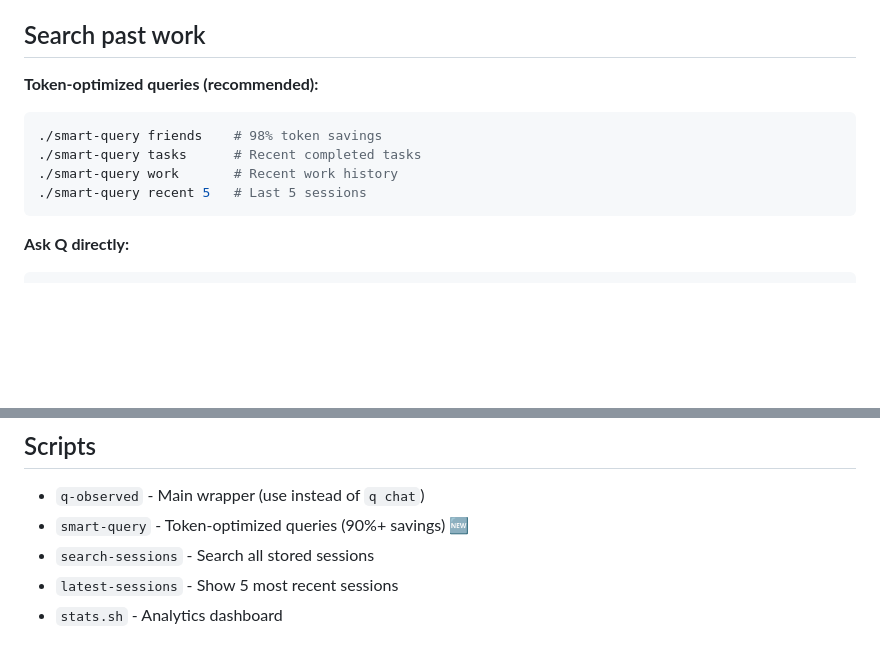
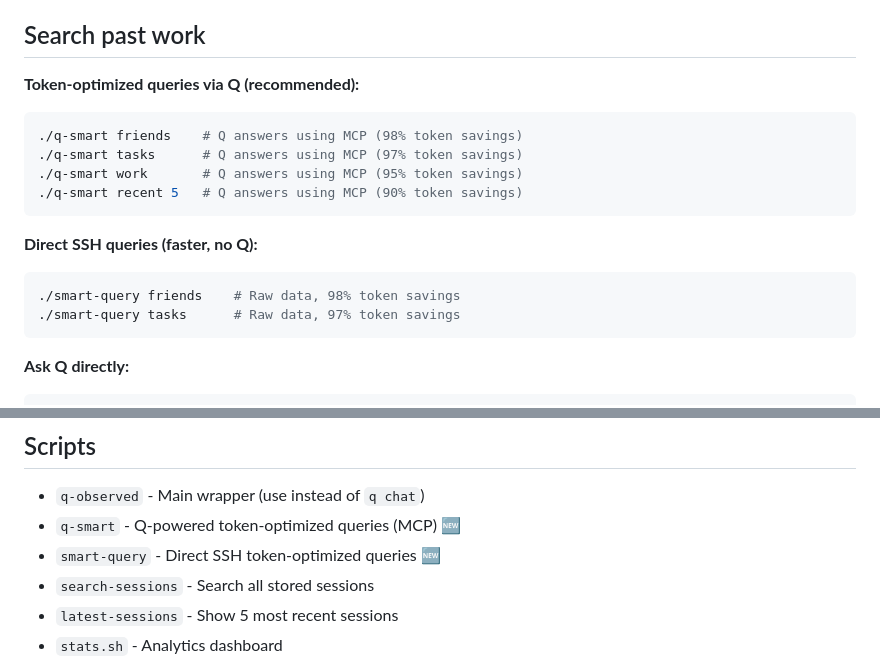
Before and after one commit to Kal1-linux/ai-observer, a Markdown page: README.md, 2 parts joined by grey strips. GitHub-like rendering; blank space fills up the shorter version.

Commit message:
docs: Update README with q-smart (Q+MCP) and smart-query (SSH) options

````diff
--- a/README.md
+++ b/README.md
@@ -41,12 +41,18 @@ Work normally, and when you exit Q:
 
 ## Search past work
 
-**Token-optimized queries (recommended):**
+**Token-optimized queries via Q (recommended):**
 ```bash
-./smart-query friends    # 98% token savings
-./smart-query tasks      # Recent completed tasks
-./smart-query work       # Recent work history
-./smart-query recent 5   # Last 5 sessions
+./q-smart friends    # Q answers using MCP (98% token savings)
+./q-smart tasks      # Q answers using MCP (97% token savings)
+./q-smart work       # Q answers using MCP (95% token savings)
+./q-smart recent 5   # Q answers using MCP (90% token savings)
+```
+
+**Direct SSH queries (faster, no Q):**
+```bash
+./smart-query friends    # Raw data, 98% token savings
+./smart-query tasks      # Raw data, 97% token savings
 ```
 
 **Ask Q directly:**
@@ -105,7 +111,8 @@ Direct Storage (SSH → mempalace MCP server)
 ## Scripts
 
 - `q-observed` - Main wrapper (use instead of `q chat`)
-- `smart-query` - Token-optimized queries (90%+ savings) 🆕
+- `q-smart` - Q-powered token-optimized queries (MCP) 🆕
+- `smart-query` - Direct SSH token-optimized queries 🆕
 - `search-sessions` - Search all stored sessions
 - `latest-sessions` - Show 5 most recent sessions
 - `stats.sh` - Analytics dashboard
````
